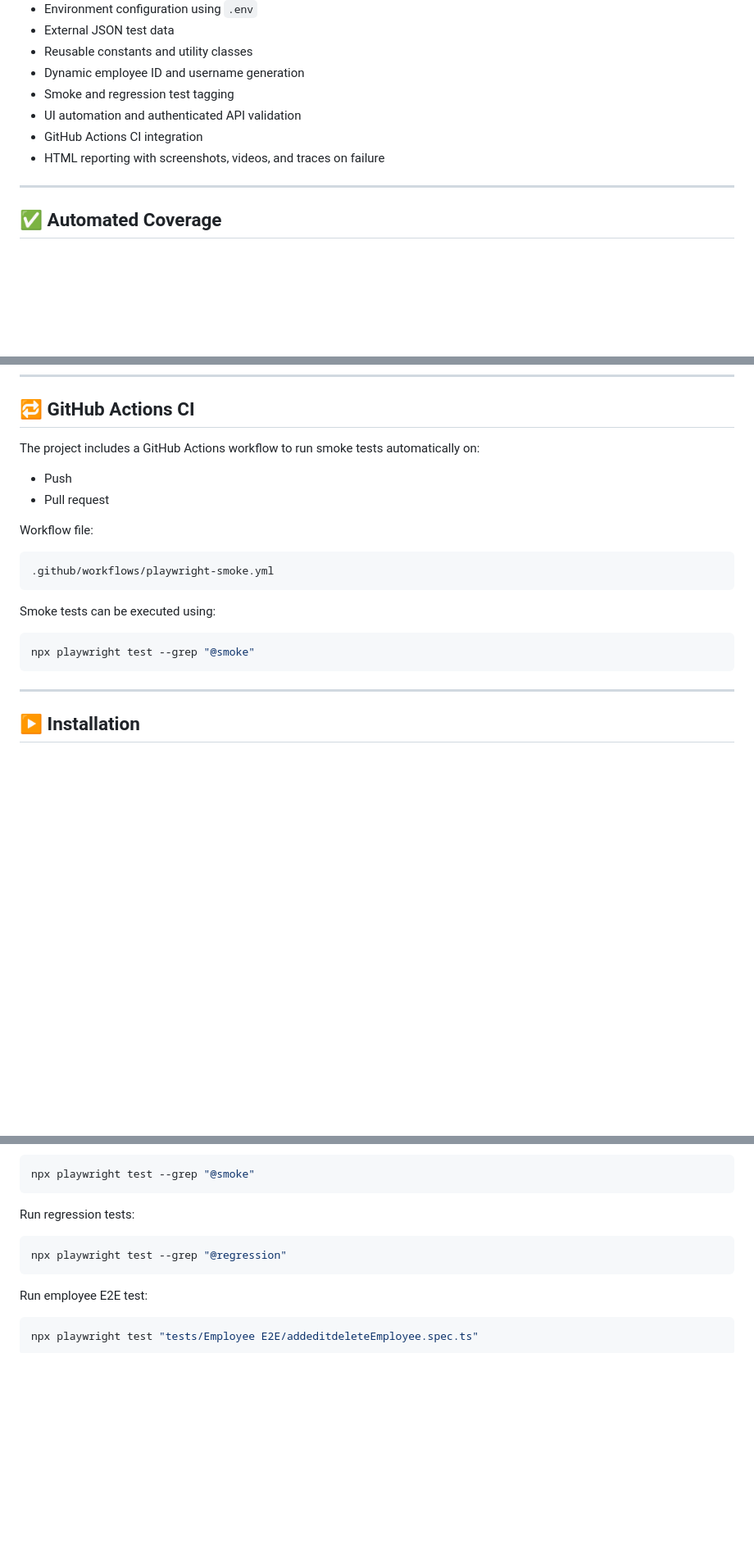
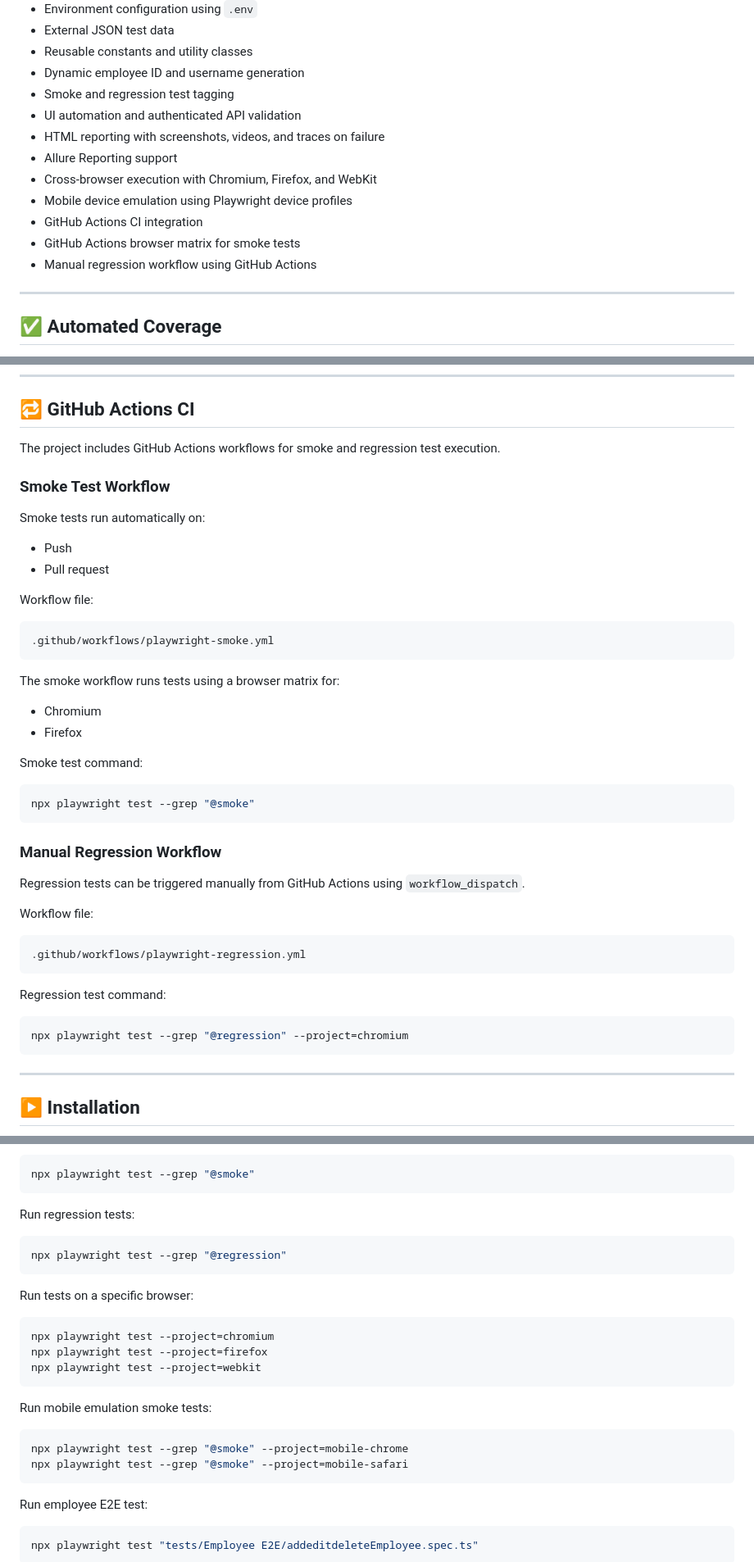
Before and after one commit to lekshmiBuilds/OrangeHRM, a Markdown page: README.md, 3 parts joined by grey strips. Shown at 82% size. Drawn GitHub-style; blank space fills up the shorter version.

````diff
--- a/README.md
+++ b/README.md
@@ -91,8 +93,14 @@ OrangeHRM
 - Dynamic employee ID and username generation
 - Smoke and regression test tagging
 - UI automation and authenticated API validation
+- HTML reporting with screenshots, videos, and traces on failure
+- Allure Reporting support
+- Cross-browser execution with Chromium, Firefox, and WebKit
+- Mobile device emulation using Playwright device profiles
 - GitHub Actions CI integration
-- HTML reporting with screenshots, videos, and traces on failure
+- GitHub Actions browser matrix for smoke tests
+- Manual regression workflow using GitHub Actions
+
 ---
 
 ## ✅ Automated Coverage
@@ -108,7 +116,11 @@ OrangeHRM
 
 ## 🔁 GitHub Actions CI
 
-The project includes a GitHub Actions workflow to run smoke tests automatically on:
+The project includes GitHub Actions workflows for smoke and regression test execution.
+
+### Smoke Test Workflow
+
+Smoke tests run automatically on:
 
 - Push
 - Pull request
@@ -119,10 +131,31 @@ Workflow file:
 .github/workflows/playwright-smoke.yml
 ```
 
-Smoke tests can be executed using:
+The smoke workflow runs tests using a browser matrix for:
+
+- Chromium
+- Firefox
+
+Smoke test command:
 
 ```bash
 npx playwright test --grep "@smoke"
+```
+
+### Manual Regression Workflow
+
+Regression tests can be triggered manually from GitHub Actions using `workflow_dispatch`.
+
+Workflow file:
+
+```text
+.github/workflows/playwright-regression.yml
+```
+
+Regression test command:
+
+```bash
+npx playwright test --grep "@regression" --project=chromium
 ```
 
 ---
@@ -163,6 +196,21 @@ Run regression tests:
 npx playwright test --grep "@regression"
 ```
 
+Run tests on a specific browser:
+
+```bash
+npx playwright test --project=chromium
+npx playwright test --project=firefox
+npx playwright test --project=webkit
+```
+
+Run mobile emulation smoke tests:
+
+```bash
+npx playwright test --grep "@smoke" --project=mobile-chrome
+npx playwright test --grep "@smoke" --project=mobile-safari
+```
+
 Run employee E2E test:
 
 ```bash
````
Also changed, not shown: other parts of README.md (+36 -7 lines).
